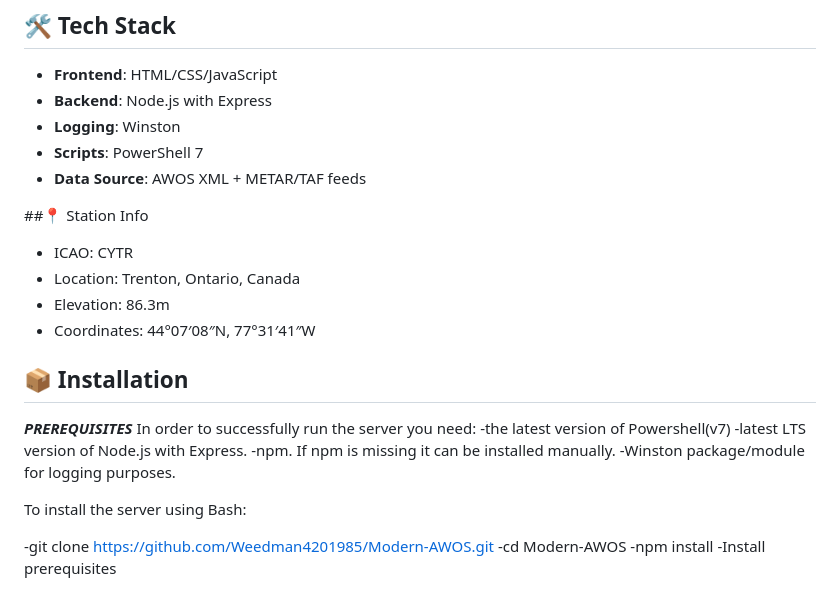
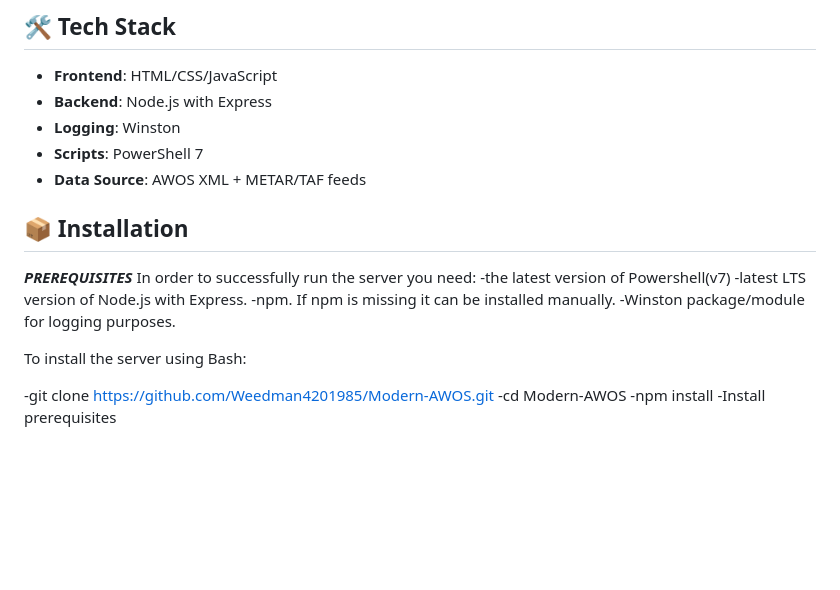
Before and after one commit to Weedman4201985/Modern-AWOS, a Markdown page: README.md, the part around one of its changes. GitHub-like rendering; blank space fills up the shorter version.

```diff
--- a/README.md
+++ b/README.md
@@ -45,14 +45,6 @@ A real-time weather dashboard for CYTR (Trenton Airport), built with Node.js and
   - **Data Source**: AWOS XML + METAR/TAF feeds
 
 
-##📍 Station Info
-
-  - ICAO: CYTR
-  - Location: Trenton, Ontario, Canada
-  - Elevation: 86.3m
-  - Coordinates: 44°07′08″N, 77°31′41″W
-
-
 
 ## 📦 Installation
 
@@ -62,8 +54,6 @@ In order to successfully run the server you need:
   -latest LTS version of Node.js with Express.
   -npm. If npm is missing it can be installed manually.
   -Winston package/module for logging purposes.
-
-
 
 
 To install the server using Bash:
```
Also changed, not shown: other parts of README.md (+6 -0 lines).
